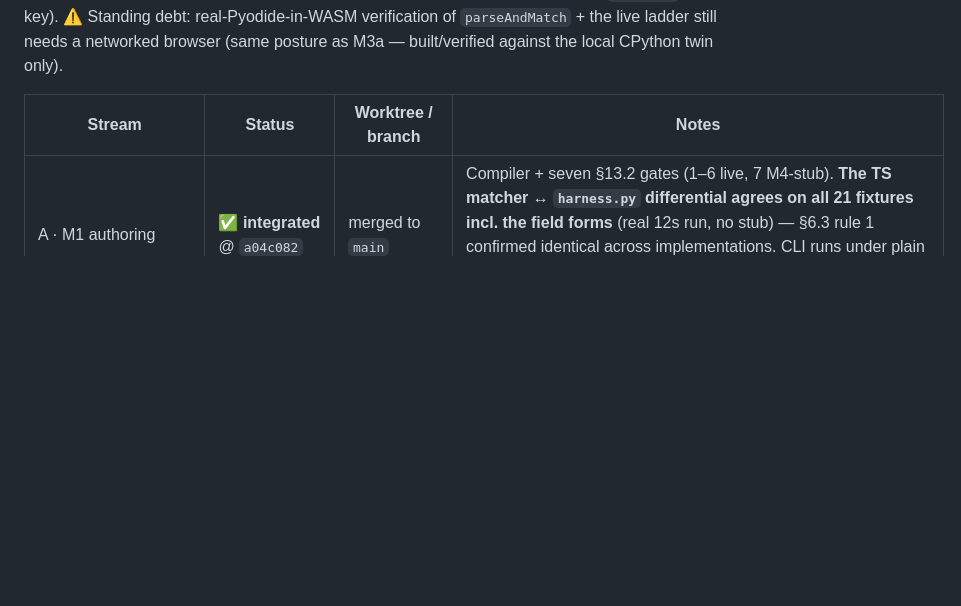
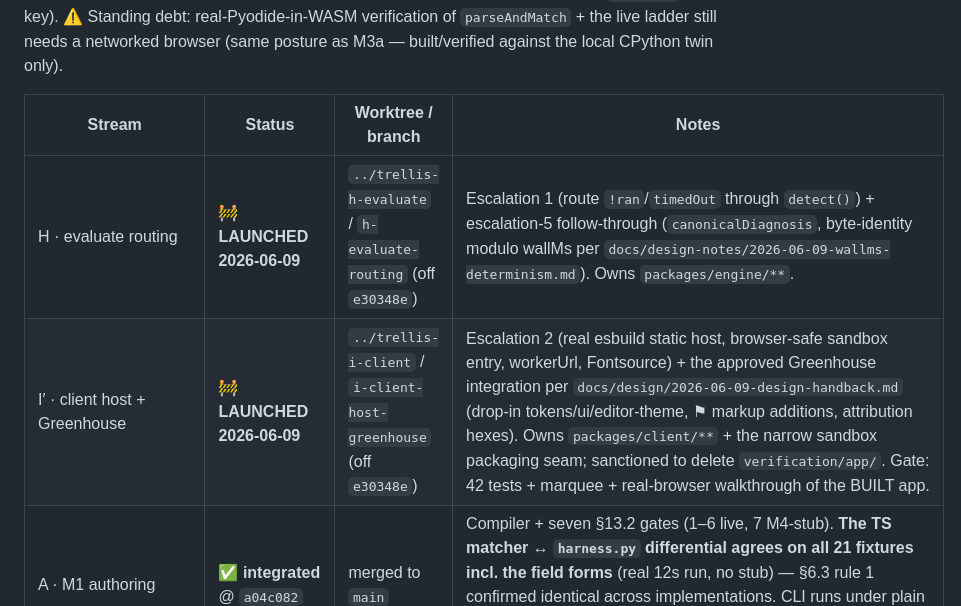
Before and after one commit to PartlyWhole/coding-lessons, a Markdown page: docs/coordination/PARALLEL-STREAMS.md, the part around the change. Drawn GitHub-style; blank space fills up the shorter version.

Commit message:
docs(coordination): Streams H (evaluate routing) + I′ (client host + Greenhouse) launched off e30348e

```diff
--- a/docs/coordination/PARALLEL-STREAMS.md
+++ b/docs/coordination/PARALLEL-STREAMS.md
@@ -212,6 +212,8 @@ networked browser (same posture as M3a — built/verified against the local CPyt
 
 | Stream | Status | Worktree / branch | Notes |
 |---|---|---|---|
+| H · evaluate routing | 🚧 **LAUNCHED 2026-06-09** | `../trellis-h-evaluate` / `h-evaluate-routing` (off `e30348e`) | Escalation 1 (route `!ran`/`timedOut` through `detect()`) + escalation-5 follow-through (`canonicalDiagnosis`, byte-identity modulo wallMs per `docs/design-notes/2026-06-09-wallms-determinism.md`). Owns `packages/engine/**`. |
+| I′ · client host + Greenhouse | 🚧 **LAUNCHED 2026-06-09** | `../trellis-i-client` / `i-client-host-greenhouse` (off `e30348e`) | Escalation 2 (real esbuild static host, browser-safe sandbox entry, workerUrl, Fontsource) + the approved Greenhouse integration per `docs/design/2026-06-09-design-handback.md` (drop-in tokens/ui/editor-theme, ⚑ markup additions, attribution hexes). Owns `packages/client/**` + the narrow sandbox packaging seam; sanctioned to delete `verification/app/`. Gate: 42 tests + marquee + real-browser walkthrough of the BUILT app. |
 | A · M1 authoring | ✅ **integrated** @ `a04c082` | merged to `main` | Compiler + seven §13.2 gates (1–6 live, 7 M4-stub). **The TS matcher ↔ `harness.py` differential agrees on all 21 fixtures incl. the field forms** (real 12s run, no stub) — §6.3 rule 1 confirmed identical across implementations. CLI runs under plain node (`RESULT: PASS`, exit 0). 76 tests. Worktree `../trellis-m1` now mergeable/removable. |
 | B · M2 engine | ✅ **integrated** @ `f5a1ad8` | merged to `main` | Gating diff (`var.assign` 0.59→locked, 0.60→available) + determinism proven; engine purity confirmed; 76 tests. |
 | C · M3a sandbox | ✅ **integrated** @ `1c05031` · real-Pyodide verify **deferred** | merged to `main` | Host/watchdog/warm-pool proven vs a mock worker (23 tests). **Real Pyodide load, live `worker.terminate()`, line extraction, mem-cap, and `PYODIDE_VERSION` (0.27.2) CDN pin MUST be verified in a networked browser before M3a is verification-COMPLETE.** |
```
